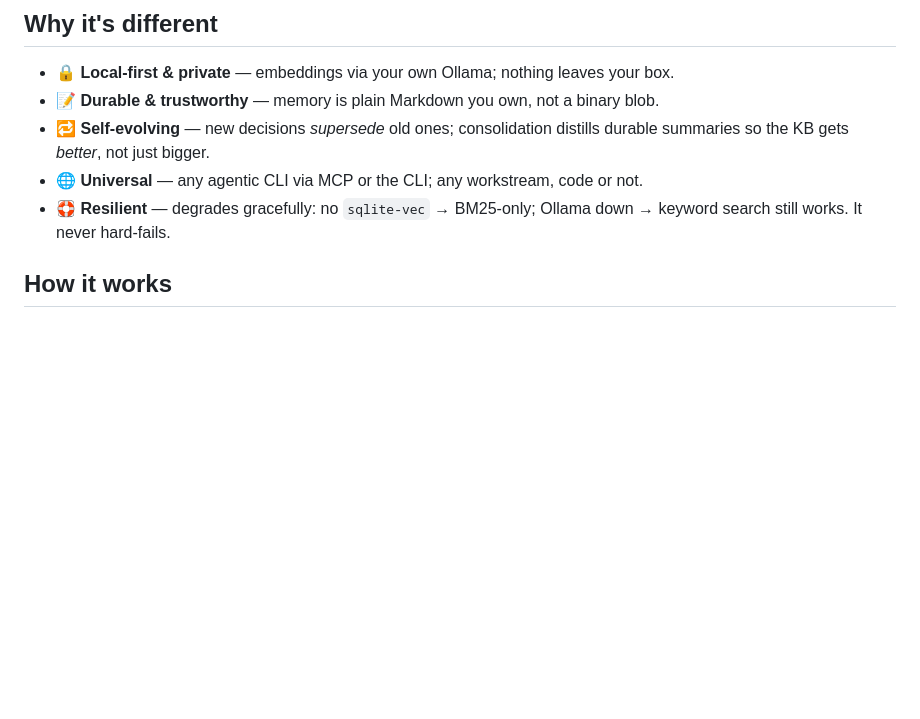
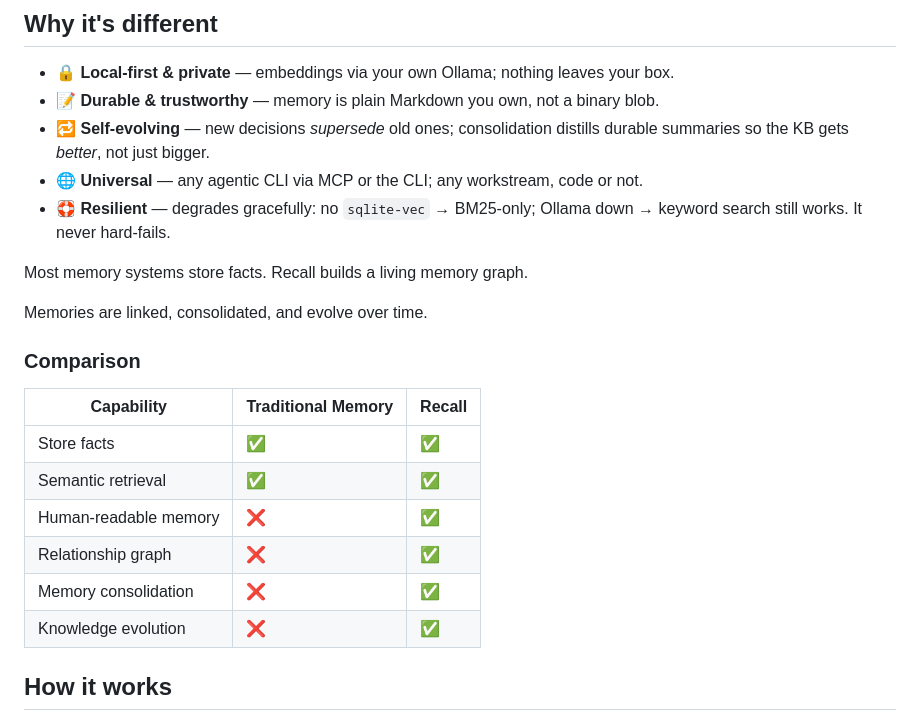
Before and after one commit to imshashwataggarwal/recall, a Markdown page: README.md, the part around the change. Drawn GitHub-style; blank space fills up the shorter version.

Commit message:
Enhance README with memory comparison table
Added a comparison table highlighting the capabilities of traditional memory versus Recall, emphasizing features like human-readable memory and knowledge evolution.

```diff
--- a/README.md
+++ b/README.md
@@ -50,6 +50,21 @@ no telemetry.
 - 🌐 **Universal** — any agentic CLI via MCP or the CLI; any workstream, code or not.
 - 🛟 **Resilient** — degrades gracefully: no `sqlite-vec` → BM25-only; Ollama down →
   keyword search still works. It never hard-fails.
+
+Most memory systems store facts. Recall builds a living memory graph.
+
+Memories are linked, consolidated, and evolve over time.
+
+### Comparison
+
+| Capability | Traditional Memory | Recall |
+|------------|-------------------|---------|
+| Store facts | ✅ | ✅ |
+| Semantic retrieval | ✅ | ✅ |
+| Human-readable memory | ❌ | ✅ |
+| Relationship graph | ❌ | ✅ |
+| Memory consolidation | ❌ | ✅ |
+| Knowledge evolution | ❌ | ✅ |
 
 ## How it works
 
```
